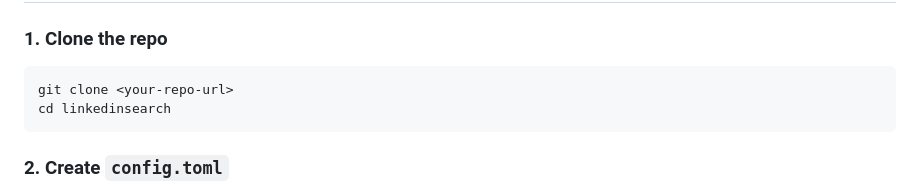
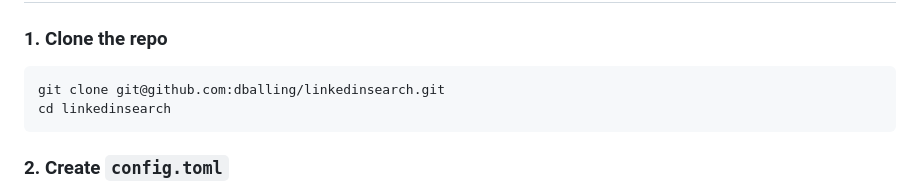
Before and after one commit to dballing/jobsearch, a Markdown page: README.md, the part around the change. Rendered like a GitHub page.

Commit message:
README: use actual repo URL in clone instructions
Co-Authored-By: Claude Sonnet 4.6 <noreply@anthropic.com>

````diff
--- a/README.md
+++ b/README.md
@@ -62,7 +62,7 @@ In each task's page, click the **Schedules** tab and create a schedule. A cron e
 ### 1. Clone the repo
 
 ```bash
-git clone <your-repo-url>
+git clone git@github.com:dballing/linkedinsearch.git
 cd linkedinsearch
 ```
 
````
